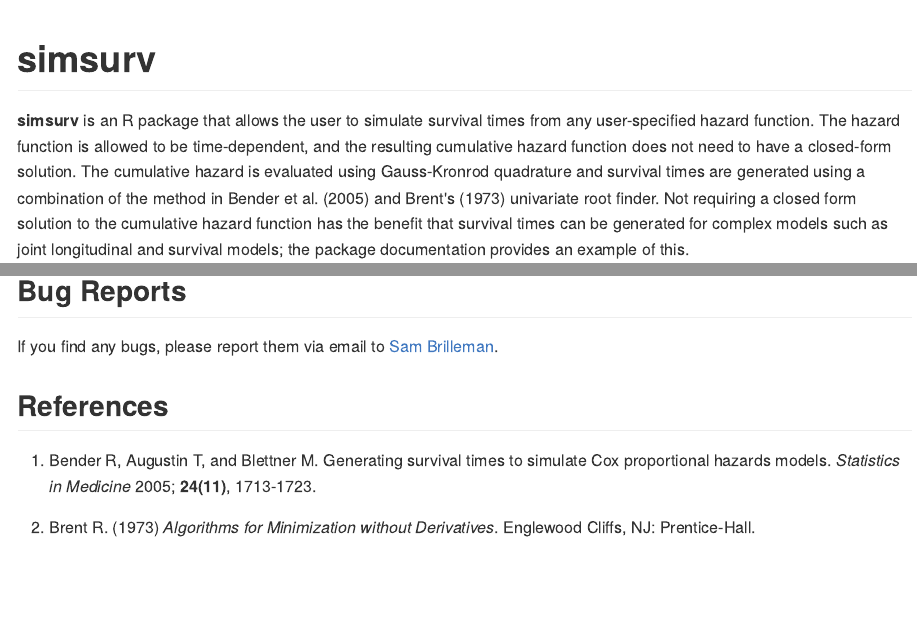
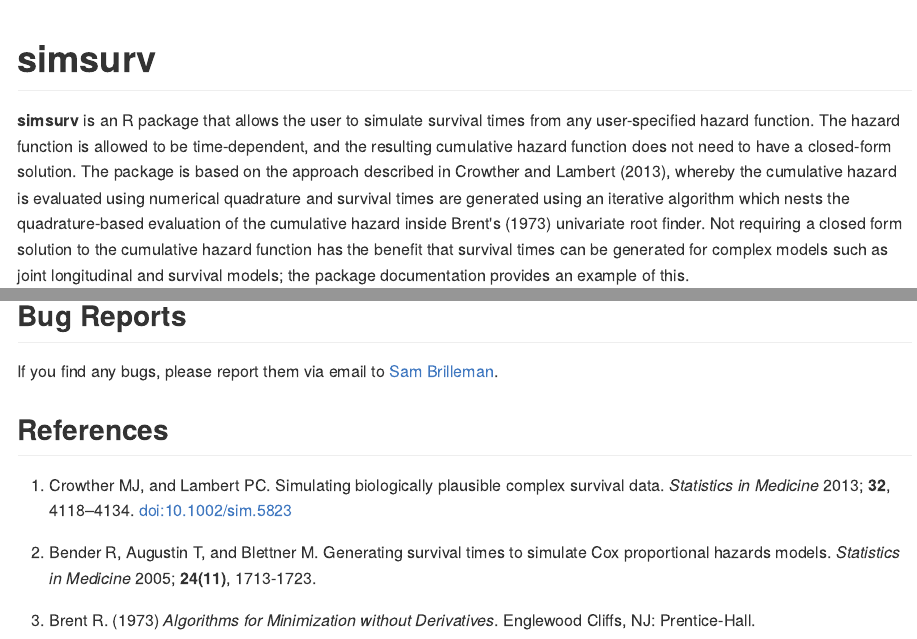
Before and after one commit to sambrilleman/simsurv, an R Markdown document (README.Rmd): the page in a window 1100 px wide, from its top, and a second part further down, joined at a grey line. The pictures show the output file README.md that the author committed with the source, drawn offline in the style of GitHub; badge pictures from the web are left out.

Commit message:
Update references

```diff
--- a/README.Rmd
+++ b/README.Rmd
@@ -18,7 +18,7 @@ knitr::opts_chunk$set(
 [![CRAN\_Status\_Badge](http://www.r-pkg.org/badges/version/simsurv)](http://www.r-pkg.org/pkg/simsurv)
 [![License](https://img.shields.io/badge/License-GPL%20%28%3E=%203%29-brightgreen.svg)](http://www.gnu.org/licenses/gpl-3.0.html)
 
-**simsurv** is an R package that allows the user to simulate survival times from any user-specified hazard function. The hazard function is allowed to be time-dependent, and the resulting cumulative hazard function does not need to have a closed-form solution. The cumulative hazard is evaluated using Gauss-Kronrod quadrature and survival times are generated using a combination of the method in Bender et al. (2005) and Brent's (1973) univariate root finder. Not requiring a closed form solution to the cumulative hazard function has the benefit that survival times can be generated for complex models such as joint longitudinal and survival models; the package documentation provides an example of this.
+**simsurv** is an R package that allows the user to simulate survival times from any user-specified hazard function. The hazard function is allowed to be time-dependent, and the resulting cumulative hazard function does not need to have a closed-form solution. The package is based on the approach described in Crowther and Lambert (2013), whereby the cumulative hazard is evaluated using numerical quadrature and survival times are generated using an iterative algorithm which nests the quadrature-based evaluation of the cumulative hazard inside Brent's (1973) univariate root finder. Not requiring a closed form solution to the cumulative hazard function has the benefit that survival times can be generated for complex models such as joint longitudinal and survival models; the package documentation provides an example of this.
 
 **Note:** Please note that the version available on GitHub is the most up-to-date *development* version of the package. A stable version of the package will be available from CRAN once it is released.
 
@@ -111,6 +111,8 @@ If you find any bugs, please report them via email to [Sam Brilleman](mailto:sam
 
 ## References
 
-1. Bender R, Augustin T, and Blettner M. Generating survival times to simulate Cox proportional hazards models. *Statistics in Medicine* 2005; **24(11)**, 1713-1723.
+1. Crowther MJ, and Lambert PC. Simulating biologically plausible complex survival data. *Statistics in Medicine* 2013; **32**, 4118–4134. doi:10.1002/sim.5823
 
-2. Brent R. (1973) *Algorithms for Minimization without Derivatives*. Englewood Cliffs, NJ: Prentice-Hall.
+2. Bender R, Augustin T, and Blettner M. Generating survival times to simulate Cox proportional hazards models. *Statistics in Medicine* 2005; **24(11)**, 1713-1723.
+
+3. Brent R. (1973) *Algorithms for Minimization without Derivatives*. Englewood Cliffs, NJ: Prentice-Hall.
```
Also changed, not shown: R/simsurv.R (+10 -4 lines), README.md, 1 other file.
